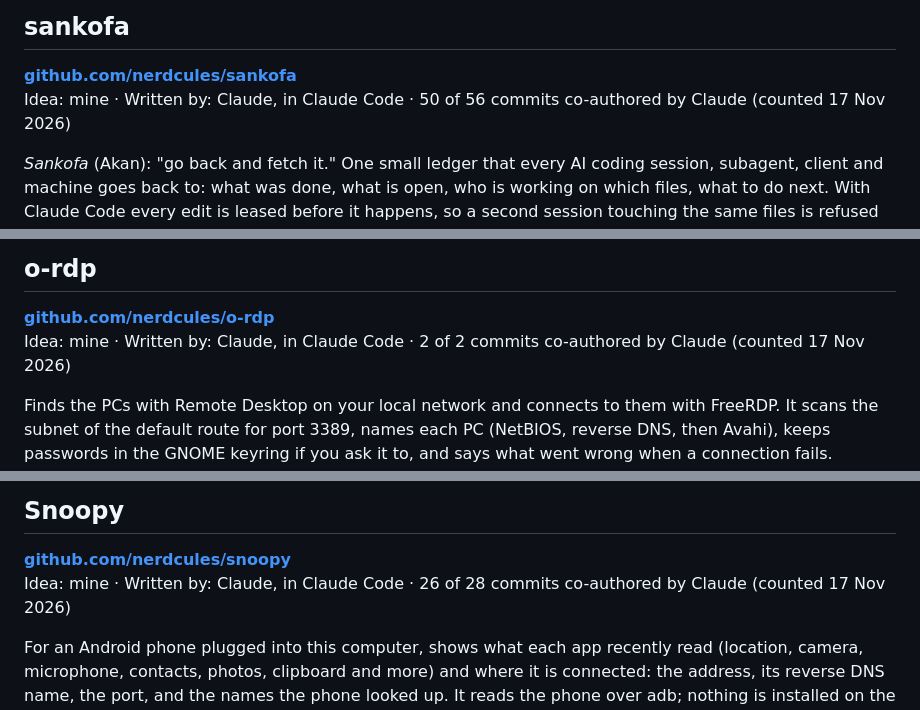
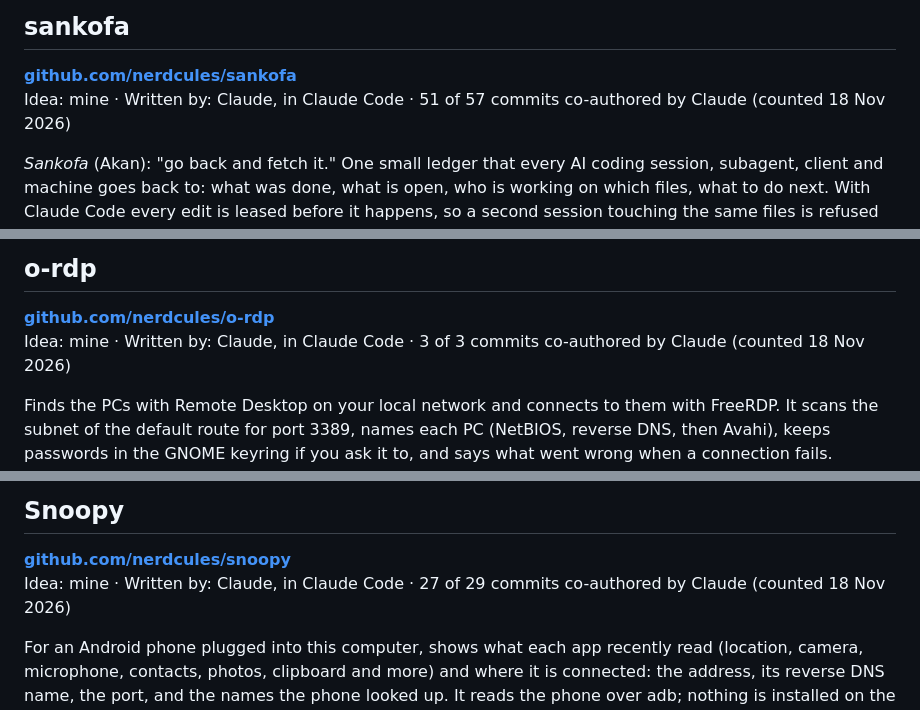
Before and after one commit to nerdcules/nerdcules, a Markdown page: README.md, 3 parts joined by grey strips. Drawn GitHub-style.

```diff
--- a/README.md
+++ b/README.md
@@ -47,7 +47,7 @@ Details and the later run-time check are in the
 ## sankofa
 
 **[github.com/nerdcules/sankofa](https://github.com/nerdcules/sankofa)**
-Idea: mine · Written by: Claude, in Claude Code · 50 of 56 commits co-authored by Claude (counted 17 Nov 2026)
+Idea: mine · Written by: Claude, in Claude Code · 51 of 57 commits co-authored by Claude (counted 18 Nov 2026)
 
 *Sankofa* (Akan): "go back and fetch it." One small ledger that every AI coding session, subagent,
 client and machine goes back to: what was done, what is open, who is working on which files, what to
@@ -85,7 +101,7 @@ mini-player, mail notifications and a sign-in screen. Each part installs on its
 ## o-rdp
 
 **[github.com/nerdcules/o-rdp](https://github.com/nerdcules/o-rdp)**
-Idea: mine · Written by: Claude, in Claude Code · 2 of 2 commits co-authored by Claude (counted 17 Nov 2026)
+Idea: mine · Written by: Claude, in Claude Code · 3 of 3 commits co-authored by Claude (counted 18 Nov 2026)
 
 Finds the PCs with Remote Desktop on your local network and connects to them with FreeRDP. It scans
 the subnet of the default route for port 3389, names each PC (NetBIOS, reverse DNS, then Avahi),
@@ -97,7 +113,7 @@ fails. Keyboard-driven.
 ## Snoopy
 
 **[github.com/nerdcules/snoopy](https://github.com/nerdcules/snoopy)**
-Idea: mine · Written by: Claude, in Claude Code · 26 of 28 commits co-authored by Claude (counted 17 Nov 2026)
+Idea: mine · Written by: Claude, in Claude Code · 27 of 29 commits co-authored by Claude (counted 18 Nov 2026)
 
 For an Android phone plugged into this computer, shows what each app recently read (location,
 camera, microphone, contacts, photos, clipboard and more) and where it is connected: the address,
```
Also changed, not shown: other parts of README.md (+23 -7 lines), images/fathom-care.jpg (added), images/fathom-crumbs.jpg (added), images/fathom-promo.gif (added), 1 other file.
